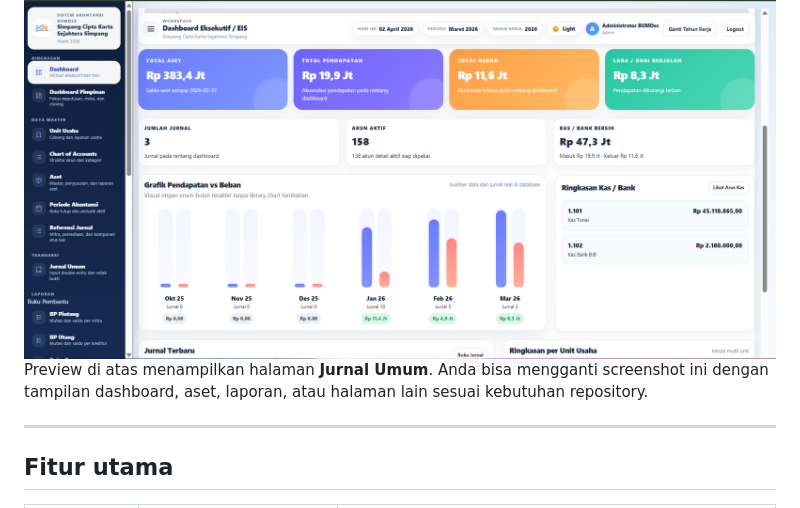
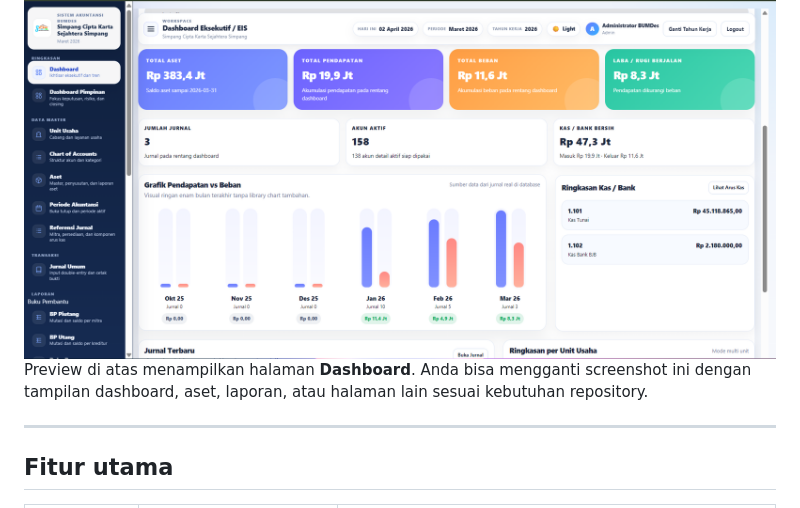
Before and after one commit to Agf1611/bumdes_akunsi, a Markdown page: README.md, the part around the change. Rendered like a GitHub page.

Commit message:
Update preview description from 'Jurnal Umum' to 'Dashboard'

```diff
--- a/README.md
+++ b/README.md
@@ -18,7 +18,7 @@ Aplikasi akuntansi BUMDes berbasis web untuk pengelolaan **master data**, **jurn
 
 <img src="docs/images/preview-jurnal-umum.png" alt="Preview Jurnal Umum" width="100%">
 
-Preview di atas menampilkan halaman **Jurnal Umum**. Anda bisa mengganti screenshot ini dengan tampilan dashboard, aset, laporan, atau halaman lain sesuai kebutuhan repository.
+Preview di atas menampilkan halaman **Dashboard**. Anda bisa mengganti screenshot ini dengan tampilan dashboard, aset, laporan, atau halaman lain sesuai kebutuhan repository.
 
 ---
 
```
